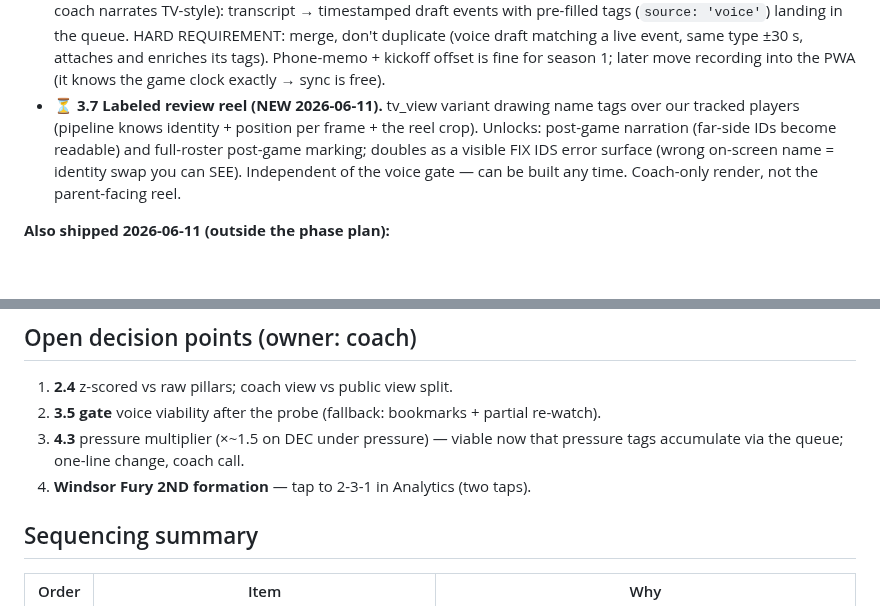
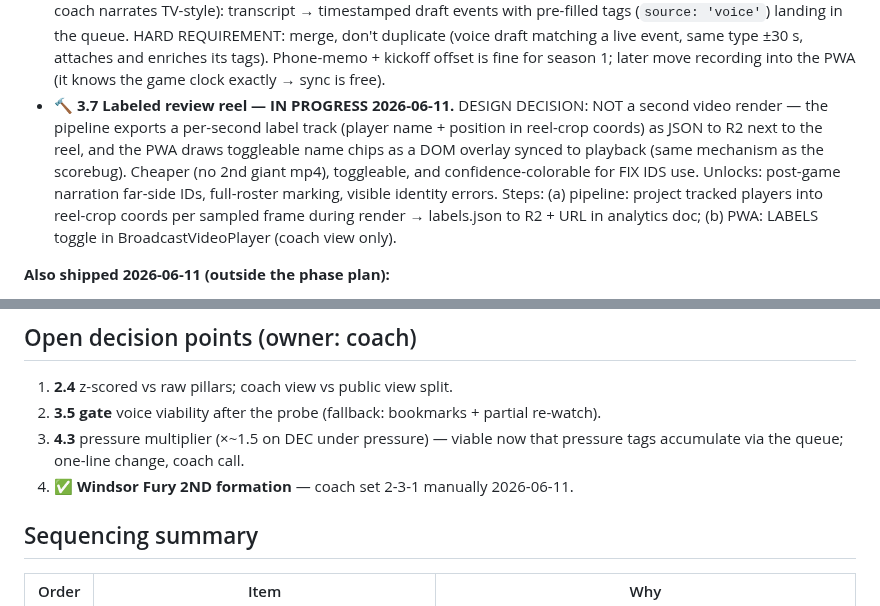
Before and after one commit to iman-rezaeian/match-tracker, a Markdown page: ANALYTICS_IMPROVEMENT_PLAN.md, 2 parts joined by grey strips. Drawn GitHub-style; blank space fills up the shorter version.

Commit message:
docs(plan): Windsor 2ND fixed by coach; 3.7 design decision (label track overlay, not video re-render)
Co-Authored-By: Claude Fable 5 <noreply@anthropic.com>

```diff
--- a/ANALYTICS_IMPROVEMENT_PLAN.md
+++ b/ANALYTICS_IMPROVEMENT_PLAN.md
@@ -257,13 +257,16 @@ obligation.
   matching a live event, same type ±30 s, attaches and enriches its tags).
   Phone-memo + kickoff offset is fine for season 1; later move recording into
   the PWA (it knows the game clock exactly → sync is free).
-- ⏳ **3.7 Labeled review reel (NEW 2026-06-11).** tv_view variant drawing
-  name tags over our tracked players (pipeline knows identity + position per
-  frame + the reel crop). Unlocks: post-game narration (far-side IDs become
-  readable) and full-roster post-game marking; doubles as a visible FIX IDS
-  error surface (wrong on-screen name = identity swap you can SEE).
-  Independent of the voice gate — can be built any time. Coach-only render,
-  not the parent-facing reel.
+- 🔨 **3.7 Labeled review reel — IN PROGRESS 2026-06-11.** DESIGN DECISION:
+  NOT a second video render — the pipeline exports a per-second label track
+  (player name + position in reel-crop coords) as JSON to R2 next to the
+  reel, and the PWA draws toggleable name chips as a DOM overlay synced to
+  playback (same mechanism as the scorebug). Cheaper (no 2nd giant mp4),
+  toggleable, and confidence-colorable for FIX IDS use. Unlocks: post-game
+  narration far-side IDs, full-roster marking, visible identity errors.
+  Steps: (a) pipeline: project tracked players into reel-crop coords per
+  sampled frame during render → labels.json to R2 + URL in analytics doc;
+  (b) PWA: LABELS toggle in BroadcastVideoPlayer (coach view only).
 
 **Also shipped 2026-06-11 (outside the phase plan):**
 - Owner-only VIEWERS usage analytics (per-section tracking, watch time,
@@ -340,7 +343,7 @@ Ordered by coach value per effort.
    partial re-watch).
 3. **4.3** pressure multiplier (×~1.5 on DEC under pressure) — viable now
    that pressure tags accumulate via the queue; one-line change, coach call.
-4. **Windsor Fury 2ND formation** — tap to 2-3-1 in Analytics (two taps).
+4. ✅ **Windsor Fury 2ND formation** — coach set 2-3-1 manually 2026-06-11.
 
 ## Sequencing summary
 
```
